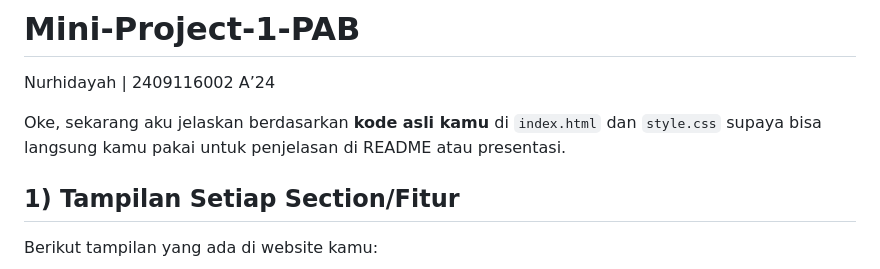
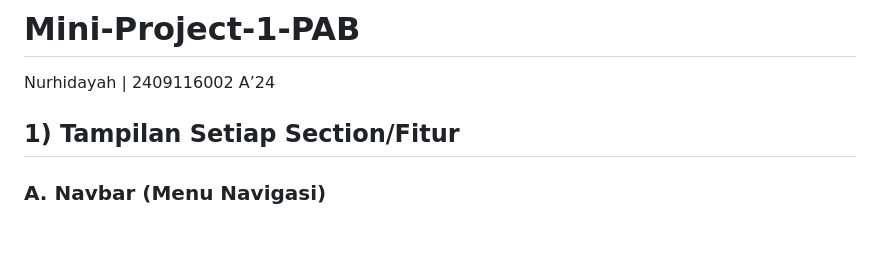
Before and after one commit to ayaw827/Mini-Project-1---PBW, a Markdown page: README.md, the part around one of its changes. Rendered like a GitHub page; blank space fills up the shorter version.

```diff
--- a/README.md
+++ b/README.md
@@ -1,9 +1,7 @@
 # Mini-Project-1-PAB
 Nurhidayah | 2409116002 A’24
 
-Oke, sekarang aku jelaskan berdasarkan **kode asli kamu** di `index.html`  dan `style.css`  supaya bisa langsung kamu pakai untuk penjelasan di README atau presentasi.
-
 ## 1) Tampilan Setiap Section/Fitur
 
-Berikut tampilan yang ada di website kamu:
+### A. Navbar (Menu Navigasi)
 
```
Also changed, not shown: other parts of README.md (+9 -1 lines).
